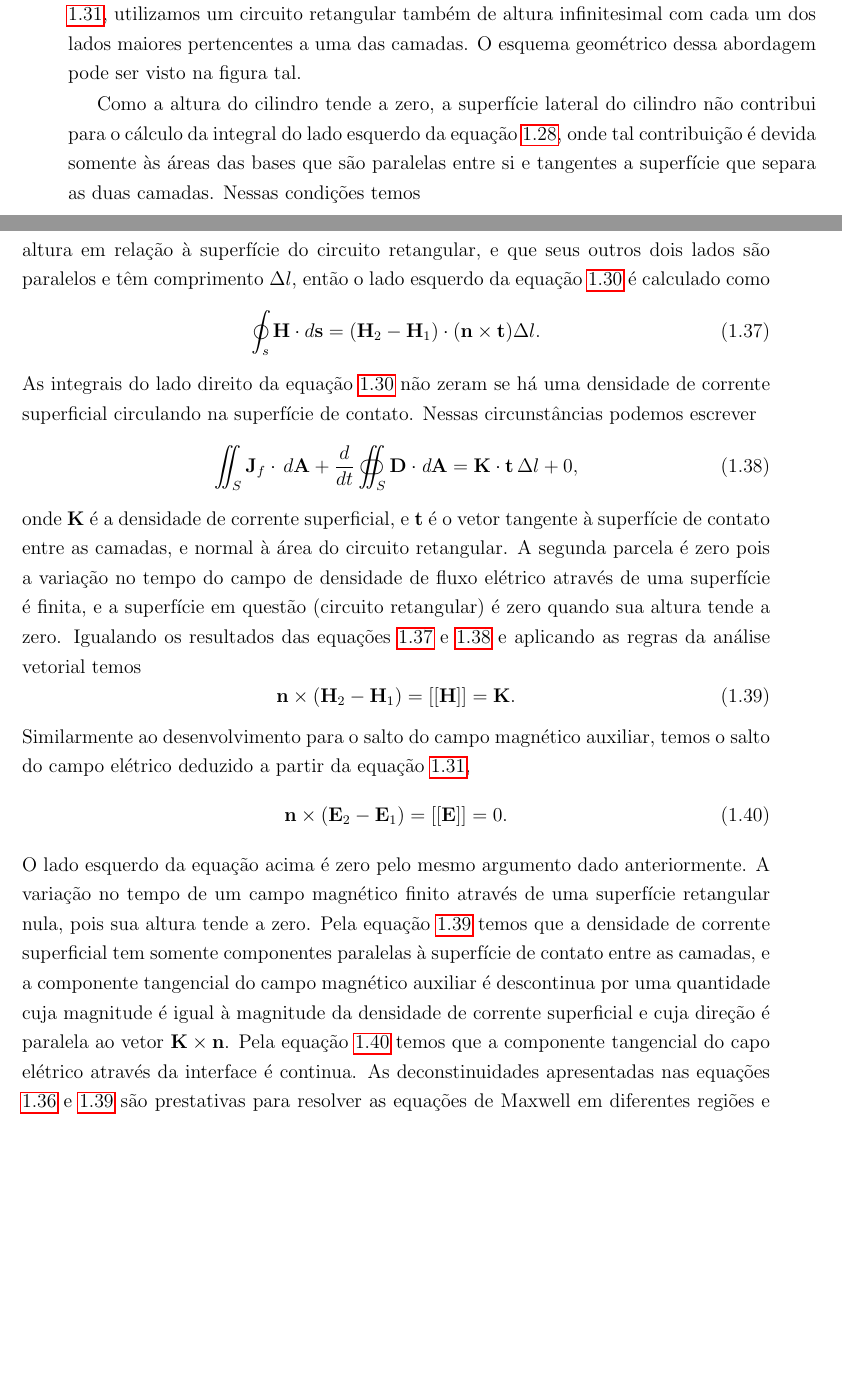
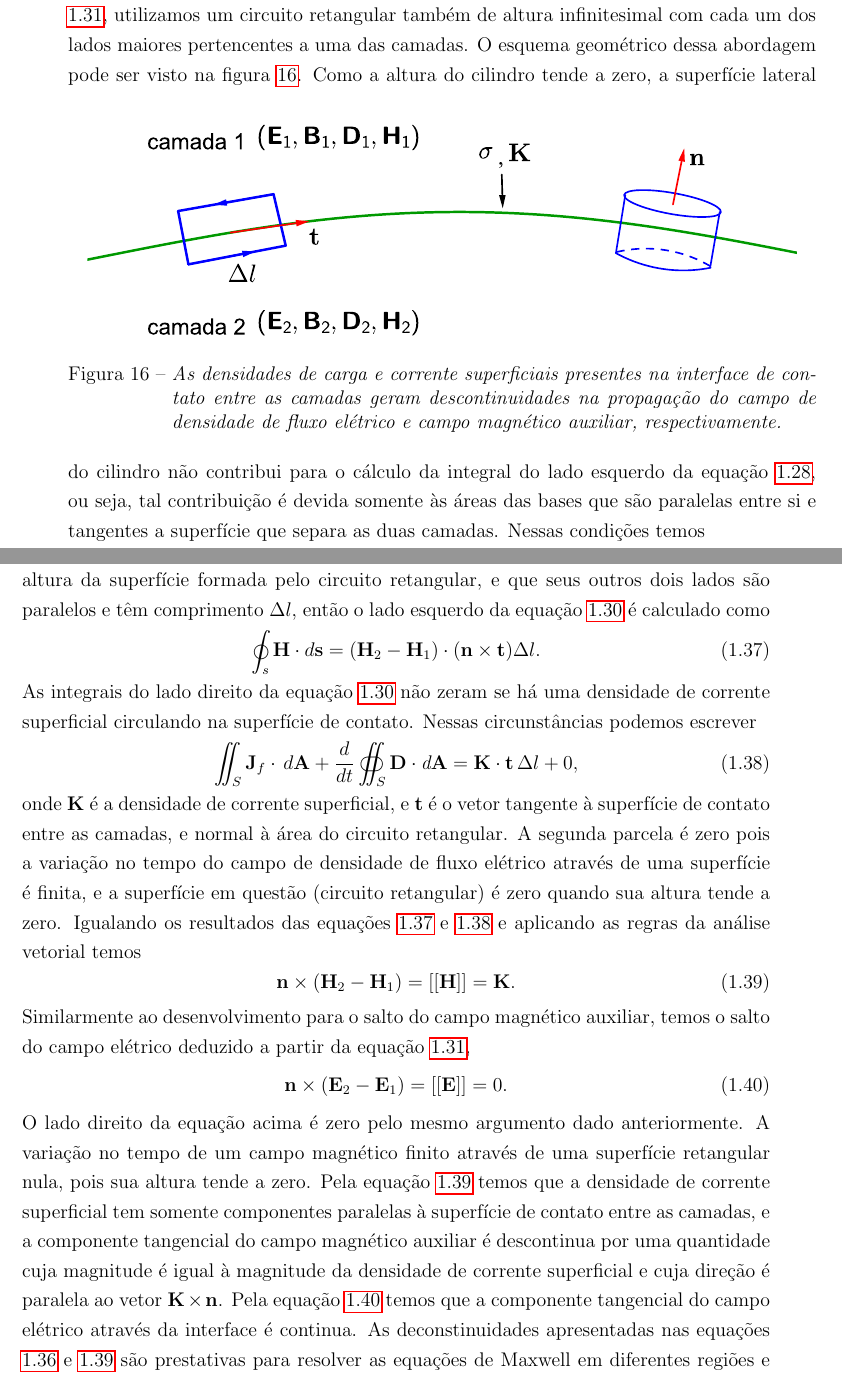
Before and after one commit to dpinho/magnetoelastic_effect, a LaTeX thesis (master.tex, which reads fund_eletro.tex): two parts of pages 23 and 24 of 24, joined at a grey line, cut so that both start at the same text, the shorter picture padded with empty space. Compiled offline with pdfLaTeX.

Commit message:
inclusao figura e correcoes no texto

```diff
--- a/fund_eletro.tex
+++ b/fund_eletro.tex
@@ -507,9 +507,14 @@ Sumarizando as equa\c{c}\~oes de Maxwell em suas formas diferenciais e considera
 
 \subsection{Condi\c{c}\~oes de Contorno entre Meios de Diferentes Composi\c{c}\~oes}
 
-Segundo \cite{jackson_classical_1999}, as equa\c{c}\~oes de Maxwell em suas formas integrais (\ref{eq.max_meio_1} \`a \ref{eq.max_meio_4}) podem ser usadas para dedu\c{c}\~ao de rela\c{c}\~oes envolvendo as componentes tangenciais e normais dos campos el\'etrico e magn\'etico em ambos os lados da superf\'icie de contato entre dois meios com caracter\'isticas eletromagn\'eticas diferentes. Para a utiliza\c{c}\~ao das equa\c{c}\~oes \ref{eq.max_meio_1} e \ref{eq.max_meio_2}, consideramos um cilindro com altura infinitesimal onde cada uma de suas bases circulares pertencem a uma das camadas em quest\~ao. E para estudar as equa\c{c}\~oes \ref{eq.max_meio_3} e \ref{eq.max_meio_4}, utilizamos um circuito retangular tamb\'em de altura infinitesimal com cada um dos lados maiores pertencentes a uma das camadas. O esquema geom\'etrico dessa abordagem pode ser visto na figura tal.
-
-Como a altura do cilindro tende a zero, a superf\'icie lateral do cilindro n\~ao contribui para o c\'alculo da integral do lado esquerdo da equa\c{c}\~ao \ref{eq.max_meio_1}, onde tal contribui\c{c}\~ao \'e devida somente \`as \'areas das bases que s\~ao paralelas entre si e tangentes a superf\'icie que separa as duas camadas. Nessas condi\c{c}\~oes temos
+Segundo \cite{jackson_classical_1999}, as equa\c{c}\~oes de Maxwell em suas formas integrais (\ref{eq.max_meio_1} \`a \ref{eq.max_meio_4}) podem ser usadas para dedu\c{c}\~ao de rela\c{c}\~oes envolvendo as componentes tangenciais e normais dos campos el\'etrico e magn\'etico em ambos os lados da superf\'icie de contato entre dois meios com caracter\'isticas eletromagn\'eticas diferentes. Para a utiliza\c{c}\~ao das equa\c{c}\~oes \ref{eq.max_meio_1} e \ref{eq.max_meio_2}, consideramos um cilindro com altura infinitesimal onde cada uma de suas bases circulares pertencem a uma das camadas em quest\~ao. E para estudar as equa\c{c}\~oes \ref{eq.max_meio_3} e \ref{eq.max_meio_4}, utilizamos um circuito retangular tamb\'em de altura infinitesimal com cada um dos lados maiores pertencentes a uma das camadas. O esquema geom\'etrico dessa abordagem pode ser visto na figura \ref{fig.cond_contorno}.
+\begin{figure}[!htb]
+\centering
+\includegraphics[scale=1]{interface_camadas}
+\caption{\textit{As densidades de carga e corrente superficiais presentes na interface de contato entre as camadas geram descontinuidades na propaga\c{c}\~ao do campo de densidade de fluxo el\'etrico e campo magn\'etico auxiliar, respectivamente.}}
+\label{fig.cond_contorno}
+\end{figure}
+Como a altura do cilindro tende a zero, a superf\'icie lateral do cilindro n\~ao contribui para o c\'alculo da integral do lado esquerdo da equa\c{c}\~ao \ref{eq.max_meio_1}, ou seja, tal contribui\c{c}\~ao \'e devida somente \`as \'areas das bases que s\~ao paralelas entre si e tangentes a superf\'icie que separa as duas camadas. Nessas condi\c{c}\~oes temos
 \begin{equation*}
 \oiint_S\mathbf{D}\cdot d\mathbf{A} = (\mathbf{D}_2-\mathbf{D}_1)\cdot\mathbf{n}\,\Delta A,
 \end{equation*}
@@ -532,7 +537,7 @@ Analogamente, podemos determinar o salto da componente normal do campo magn\'eti
 \end{equation*}
 Ou seja, a componente normal do campo magn\'etico \'e cont\'inua na transi\c{c}\~ao das camadas, e a descontinuidade da componente normal do campo de densidade de fluxo el\'etrico \'e igual a densidade superficial de carga no ponto de transi\c{c}\~ao.
 
-Agora vamos utilizar um circuito Stokesiano para determinar as componentes tangenciais \`a superf\'icie dos campos el\'etrico e magn\'etico auxiliar. Considerando desprez\'ivel a altura em rela\c{c}\~ao \`a superf\'icie do circuito retangular, e que seus outros dois lados s\~ao paralelos e t\^em comprimento $\Delta l$, ent\~ao o lado esquerdo da equa\c{c}\~ao \ref{eq.max_meio_3} \'e calculado como
+Agora vamos utilizar um circuito Stokesiano para determinar as componentes tangenciais \`a superf\'icie dos campos el\'etrico e magn\'etico auxiliar. Considerando desprez\'ivel a altura da superf\'icie formada pelo circuito retangular, e que seus outros dois lados s\~ao paralelos e t\^em comprimento $\Delta l$, ent\~ao o lado esquerdo da equa\c{c}\~ao \ref{eq.max_meio_3} \'e calculado como
 \begin{equation}\label{eq.amp_meio_1}
 \oint_s\mathbf{H}\cdot d\mathbf{s}=(\mathbf{H}_2-\mathbf{H}_1)\cdot(\mathbf{n}\times\mathbf{t})\Delta l.
 \end{equation}
@@ -548,9 +553,8 @@ Similarmente ao desenvolvimento para o salto do campo magn\'etico auxiliar, temo
 \begin{equation}\label{eq.far_meio_2}
 \mathbf{n}\times(\mathbf{E}_2-\mathbf{E}_1)=\left[\left[\mathbf{E}\right]\right]=0.
 \end{equation}
-O lado esquerdo da equa\c{c}\~ao acima \'e zero pelo mesmo argumento dado anteriormente. A varia\c{c}\~ao no tempo de um campo magn\'etico finito atrav\'es de uma superf\'icie retangular nula, pois sua altura tende a zero.
-Pela equa\c{c}\~ao \ref{eq.far_meio_1} temos que a densidade de corrente superficial tem somente componentes paralelas \`a superf\'icie de contato entre as camadas, e a componente tangencial do campo magn\'etico auxiliar \'e descontinua por uma quantidade cuja magnitude \'e igual \`a magnitude da densidade de corrente superficial e cuja dire\c{c}\~ao \'e paralela ao vetor $\mathbf{K}\times\mathbf{n}$. Pela equa\c{c}\~ao \ref{eq.far_meio_2} temos que a componente tangencial do capo el\'etrico atrav\'es da interface \'e continua. As deconstinuidades apresentadas nas equa\c{c}\~oes \ref{eq.gau_meio_1} e \ref{eq.far_meio_1} s\~ao prestativas para resolver as equa\c{c}\~oes de Maxwell em diferentes regi\~oes e conectar as solu\c{c}\~oes para obter campos para qualquer lugar do espa\c{c}o.
-
+O lado direito da equa\c{c}\~ao acima \'e zero pelo mesmo argumento dado anteriormente. A varia\c{c}\~ao no tempo de um campo magn\'etico finito atrav\'es de uma superf\'icie retangular nula, pois sua altura tende a zero.
+Pela equa\c{c}\~ao \ref{eq.far_meio_1} temos que a densidade de corrente superficial tem somente componentes paralelas \`a superf\'icie de contato entre as camadas, e a componente tangencial do campo magn\'etico auxiliar \'e descontinua por uma quantidade cuja magnitude \'e igual \`a magnitude da densidade de corrente superficial e cuja dire\c{c}\~ao \'e paralela ao vetor $\mathbf{K}\times\mathbf{n}$. Pela equa\c{c}\~ao \ref{eq.far_meio_2} temos que a componente tangencial do campo el\'etrico atrav\'es da interface \'e continua. As deconstinuidades apresentadas nas equa\c{c}\~oes \ref{eq.gau_meio_1} e \ref{eq.far_meio_1} s\~ao prestativas para resolver as equa\c{c}\~oes de Maxwell em diferentes regi\~oes e conectar as solu\c{c}\~oes para obter campos para qualquer lugar do espa\c{c}o.
 
 
 
```
Also changed, not shown: fig/interface_camadas.eps (added), fund_eletro.tex (2 more changed lines).
